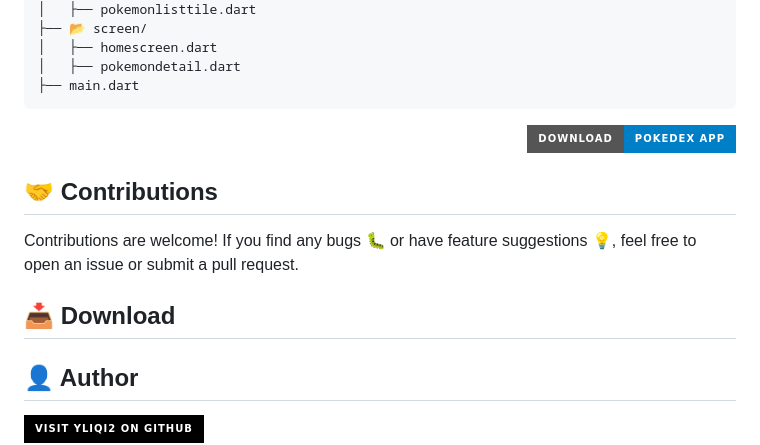
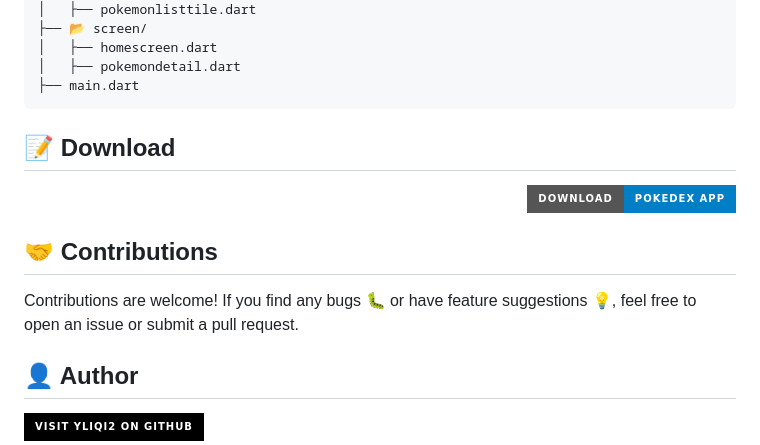
Before and after one commit to yliqi2/pokedex, a Markdown page: README.md, the part around the change printed below. Drawn GitHub-style; badges without logos.

````diff
--- a/README.md
+++ b/README.md
@@ -105,4 +105,6 @@ Toggle between 🌞 **light mode** and 🌙 **dark mode** for better viewing exp
 │   ├── pokemondetail.dart
 ├── main.dart
 ```
+
+## 📝 Download
 <p align="right">
@@ -114,8 +116,6 @@ Toggle between 🌞 **light mode** and 🌙 **dark mode** for better viewing exp
 ## 🤝 Contributions
 
 Contributions are welcome! If you find any bugs 🐛 or have feature suggestions 💡, feel free to open an issue or submit a pull request.
-## 📥 Download
-
 
 ## 👤 Author
 
````
Also changed, not shown: other parts of README.md (+12 -12 lines).
